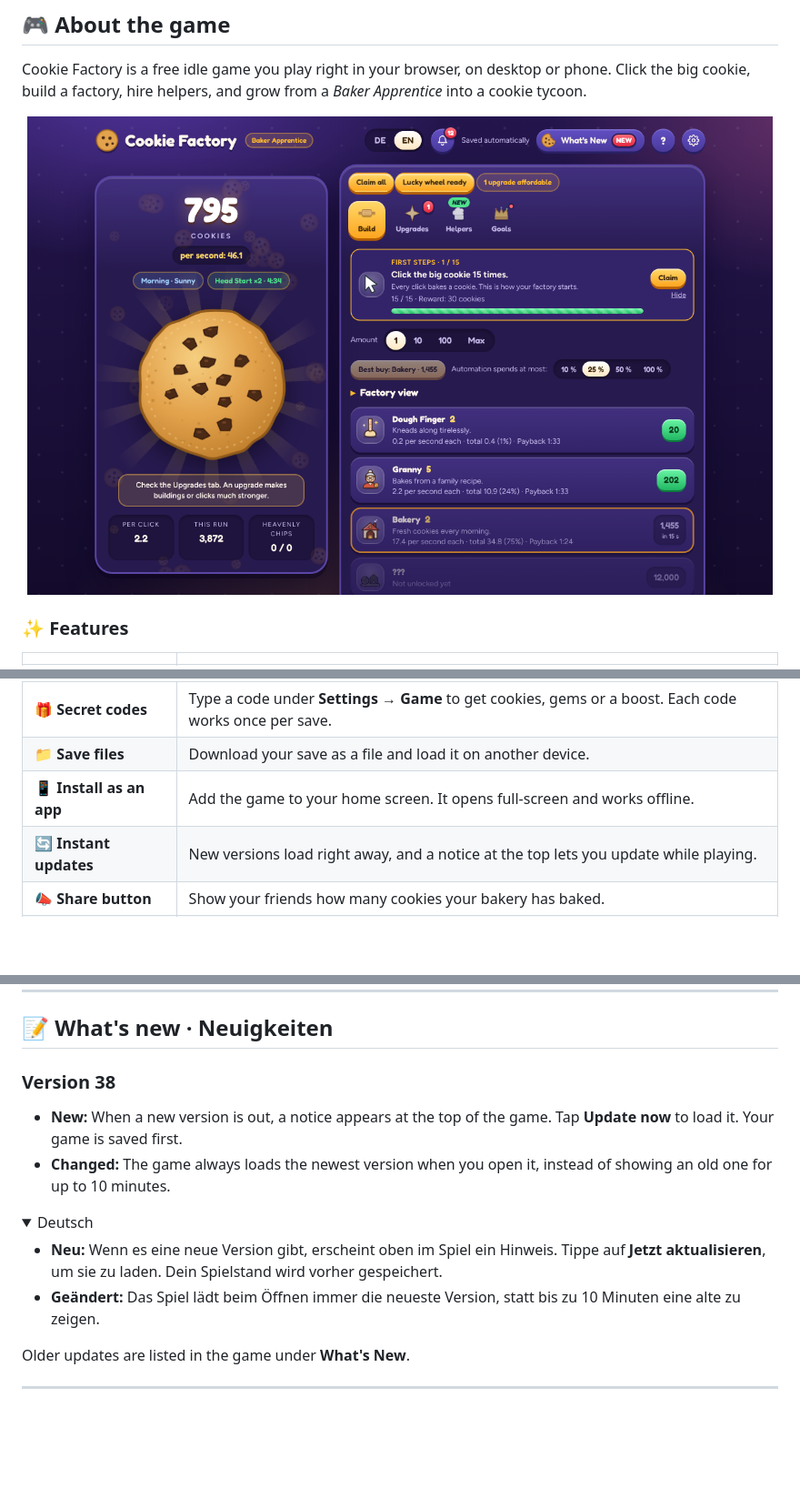
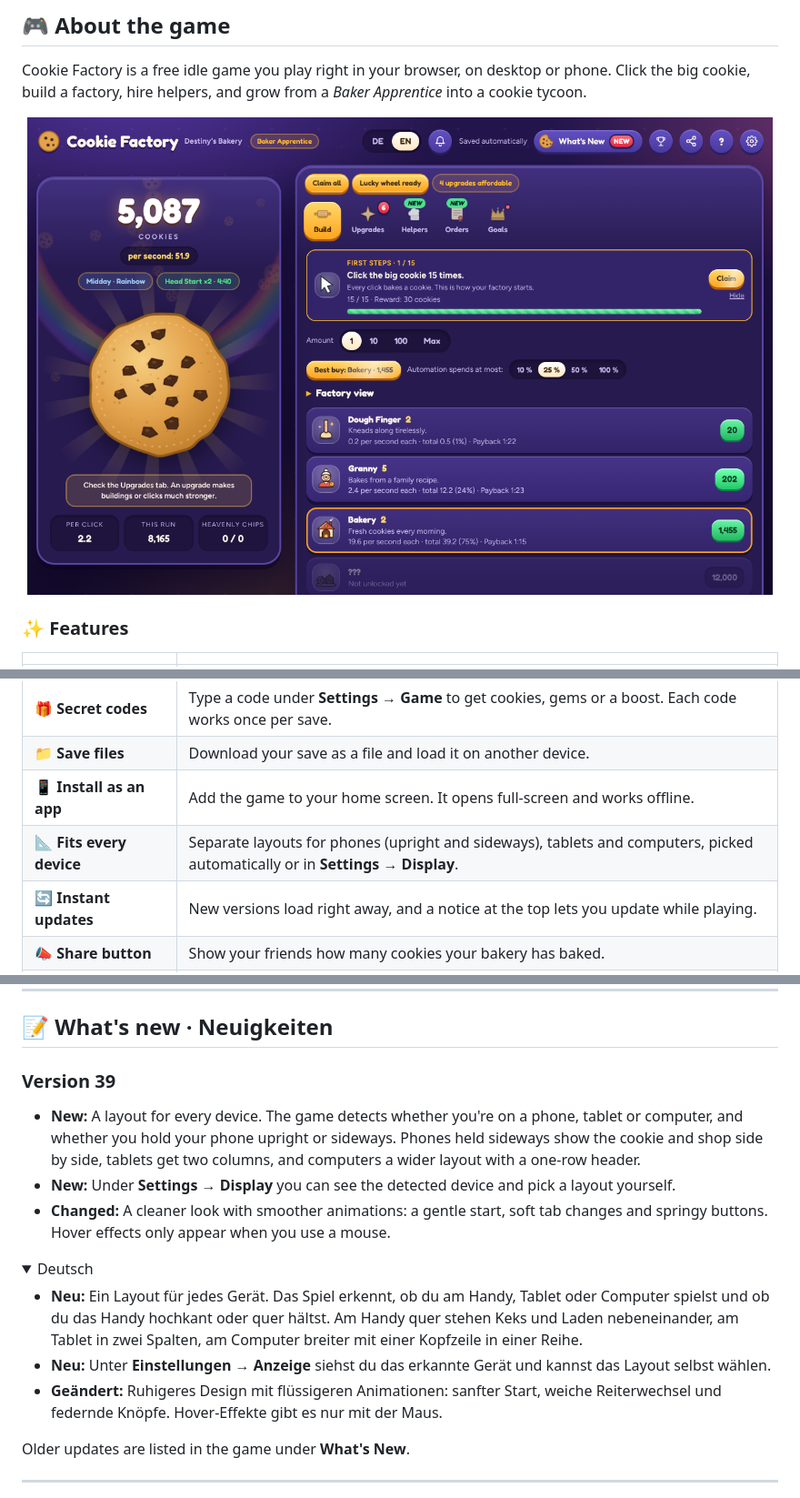
Before and after one commit to Destinyx350/Cookie-Factory, a Markdown page: README.md, 3 parts joined by grey strips. Shown at 91% size. Drawn GitHub-style; pictures changed too: docs/gameplay.png; folded sections open; blank space fills up the shorter version.

```diff
--- a/README.md
+++ b/README.md
@@ -42,6 +42,7 @@ Cookie Factory is a free idle game you play right in your browser, on desktop or
 | 🎁 **Secret codes** | Type a code under **Settings → Game** to get cookies, gems or a boost. Each code works once per save. |
 | 📁 **Save files** | Download your save as a file and load it on another device. |
 | 📱 **Install as an app** | Add the game to your home screen. It opens full-screen and works offline. |
+| 📐 **Fits every device** | Separate layouts for phones (upright and sideways), tablets and computers, picked automatically or in **Settings → Display**. |
 | 🔄 **Instant updates** | New versions load right away, and a notice at the top lets you update while playing. |
 | 📣 **Share button** | Show your friends how many cookies your bakery has baked. |
 | 🏆 **Leaderboard** | Tap the trophy at the top (or open the **Goals** tab), join with your bakery name and see your rank among everyone's bakeries. |
@@ -88,15 +90,17 @@ Keksfabrik ist ein kostenloses Idle-Spiel, das direkt im Browser läuft, am Comp
 
 ## 📝 What's new · Neuigkeiten
 
-### Version 38
-- **New:** When a new version is out, a notice appears at the top of the game. Tap **Update now** to load it. Your game is saved first.
-- **Changed:** The game always loads the newest version when you open it, instead of showing an old one for up to 10 minutes.
+### Version 39
+- **New:** A layout for every device. The game detects whether you're on a phone, tablet or computer, and whether you hold your phone upright or sideways. Phones held sideways show the cookie and shop side by side, tablets get two columns, and computers a wider layout with a one-row header.
+- **New:** Under **Settings → Display** you can see the detected device and pick a layout yourself.
+- **Changed:** A cleaner look with smoother animations: a gentle start, soft tab changes and springy buttons. Hover effects only appear when you use a mouse.
 
 <details>
 <summary>Deutsch</summary>
 
-- **Neu:** Wenn es eine neue Version gibt, erscheint oben im Spiel ein Hinweis. Tippe auf **Jetzt aktualisieren**, um sie zu laden. Dein Spielstand wird vorher gespeichert.
-- **Geändert:** Das Spiel lädt beim Öffnen immer die neueste Version, statt bis zu 10 Minuten eine alte zu zeigen.
+- **Neu:** Ein Layout für jedes Gerät. Das Spiel erkennt, ob du am Handy, Tablet oder Computer spielst und ob du das Handy hochkant oder quer hältst. Am Handy quer stehen Keks und Laden nebeneinander, am Tablet in zwei Spalten, am Computer breiter mit einer Kopfzeile in einer Reihe.
+- **Neu:** Unter **Einstellungen → Anzeige** siehst du das erkannte Gerät und kannst das Layout selbst wählen.
+- **Geändert:** Ruhigeres Design mit flüssigeren Animationen: sanfter Start, weiche Reiterwechsel und federnde Knöpfe. Hover-Effekte gibt es nur mit der Maus.
 
 </details>
 
```
Also changed, not shown: other parts of README.md (+1 -0 lines), CLAUDE.md (+6 -0 lines), 3 other files.
